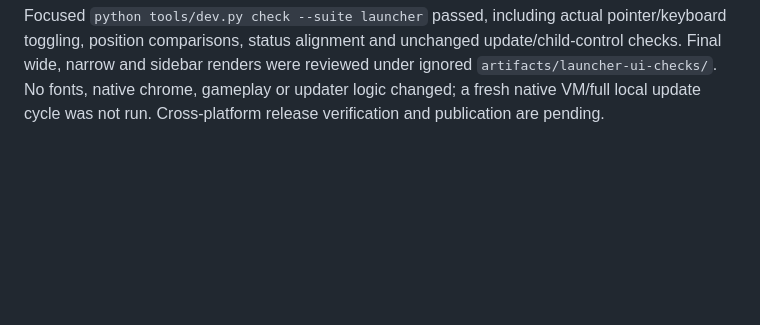
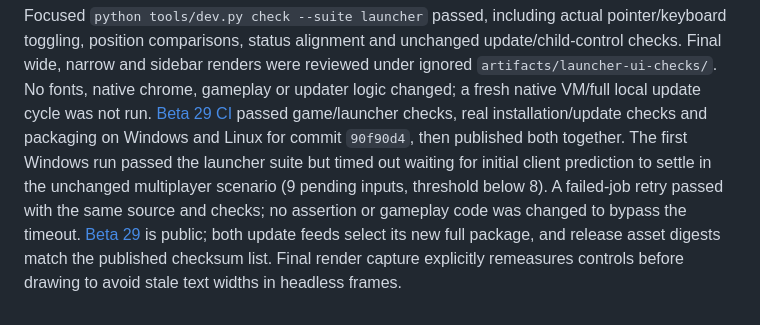
Before and after one commit to ConcosHut/LuckerParty, a Markdown page: docs/launcher-polish-checklist.md, the part around the change. Rendered like a GitHub page; blank space fills up the shorter version.

Commit message:
Record Beta 29 verification and publication [skip ci]

```diff
--- a/docs/launcher-polish-checklist.md
+++ b/docs/launcher-polish-checklist.md
@@ -221,4 +221,14 @@ pointer/keyboard toggling, position comparisons, status alignment and unchanged
 update/child-control checks. Final wide, narrow and sidebar renders were reviewed
 under ignored `artifacts/launcher-ui-checks/`. No fonts, native chrome, gameplay
 or updater logic changed; a fresh native VM/full local update cycle was not run.
-Cross-platform release verification and publication are pending.
+[Beta 29 CI](https://github.com/ConcosHut/LuckerParty/actions/runs/36573018939)
+passed game/launcher checks, real installation/update checks and packaging on
+Windows and Linux for commit `90f90d4`, then published both together. The first
+Windows run passed the launcher suite but timed out waiting for initial client
+prediction to settle in the unchanged multiplayer scenario (9 pending inputs,
+threshold below 8). A failed-job retry passed with the same source and checks;
+no assertion or gameplay code was changed to bypass the timeout.
+[Beta 29](https://github.com/ConcosHut/LuckerParty/releases/tag/v0.3.0-beta.29)
+is public; both update feeds select its new full package, and release asset
+digests match the published checksum list. Final render capture explicitly
+remeasures controls before drawing to avoid stale text widths in headless frames.
```
